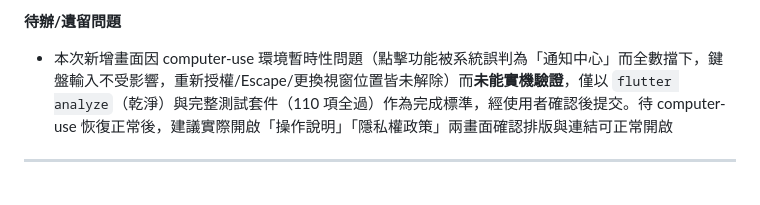
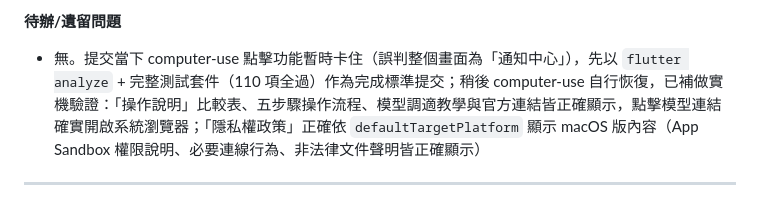
Before and after one commit to hauchiehlin-ops/TruthLens, a Markdown page: DEVLOG.md, the part around the change. Drawn GitHub-style.

Commit message:
Close out live-verification note for help/privacy screens
computer-use recovered after the previous commit. Verified both new
screens on the rebuilt debug app: the user guide's competitor comparison,
5-step workflow, model-tuning walkthrough, and official links all render
correctly, and tapping a model link actually opens the system browser
(confirmed via the Chrome-foregrounded notice). The privacy policy screen
correctly detects macOS via defaultTargetPlatform and shows the macOS
section (App Sandbox permissions, the three necessary network actions, and
the non-legal-document disclaimer).

Co-Authored-By: Claude Fable 5 <noreply@anthropic.com>

```diff
--- a/DEVLOG.md
+++ b/DEVLOG.md
@@ -32,7 +32,7 @@
 - 五大比較工具選用 implementation_plan.md 既有市場分析中最具代表性的獨立標準檢測工具（GPTZero、Turnitin、Originality.ai、Copyleaks、Winston AI），排除 QuillBot（主力為改寫而非偵測）與 ZeroGPT，並在頁面附註「僅供功能定位參考，非第三方認證數據」避免誇大宣稱
 
 **待辦/遺留問題**
-- 本次新增畫面因 computer-use 環境暫時性問題（點擊功能被系統誤判為「通知中心」而全數擋下，鍵盤輸入不受影響，重新授權/Escape/更換視窗位置皆未解除）而**未能實機驗證**，僅以 `flutter analyze`（乾淨）與完整測試套件（110 項全過）作為完成標準，經使用者確認後提交。待 computer-use 恢復正常後，建議實際開啟「操作說明」「隱私權政策」兩畫面確認排版與連結可正常開啟
+- 無。提交當下 computer-use 點擊功能暫時卡住（誤判整個畫面為「通知中心」），先以 `flutter analyze` + 完整測試套件（110 項全過）作為完成標準提交；稍後 computer-use 自行恢復，已補做實機驗證：「操作說明」比較表、五步驟操作流程、模型調適教學與官方連結皆正確顯示，點擊模型連結確實開啟系統瀏覽器；「隱私權政策」正確依 `defaultTargetPlatform` 顯示 macOS 版內容（App Sandbox 權限說明、必要連線行為、非法律文件聲明皆正確顯示）
 
 ---
 
```
